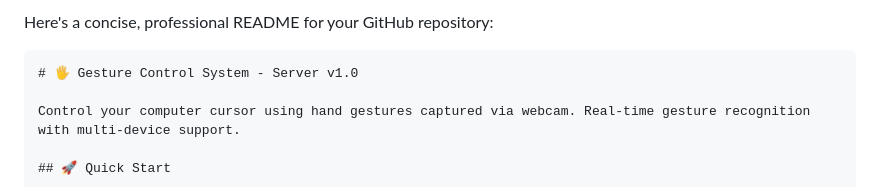
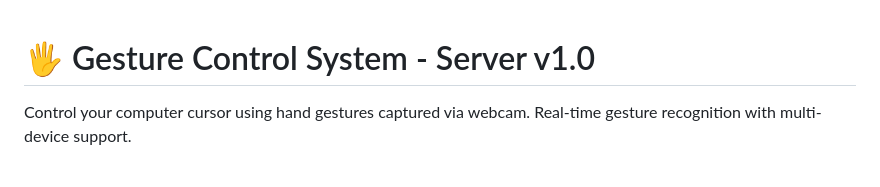
Before and after one commit to sysDrawnest/Gesture-Control-System-2, a Markdown page: README.md, the part around the change. Drawn GitHub-style.

````diff
--- a/README.md
+++ b/README.md
@@ -1,6 +1,4 @@
-Here's a concise, professional README for your GitHub repository:
 
-```markdown
 # 🖐️ Gesture Control System - Server v1.0
 
 Control your computer cursor using hand gestures captured via webcam. Real-time gesture recognition with multi-device support.
````
